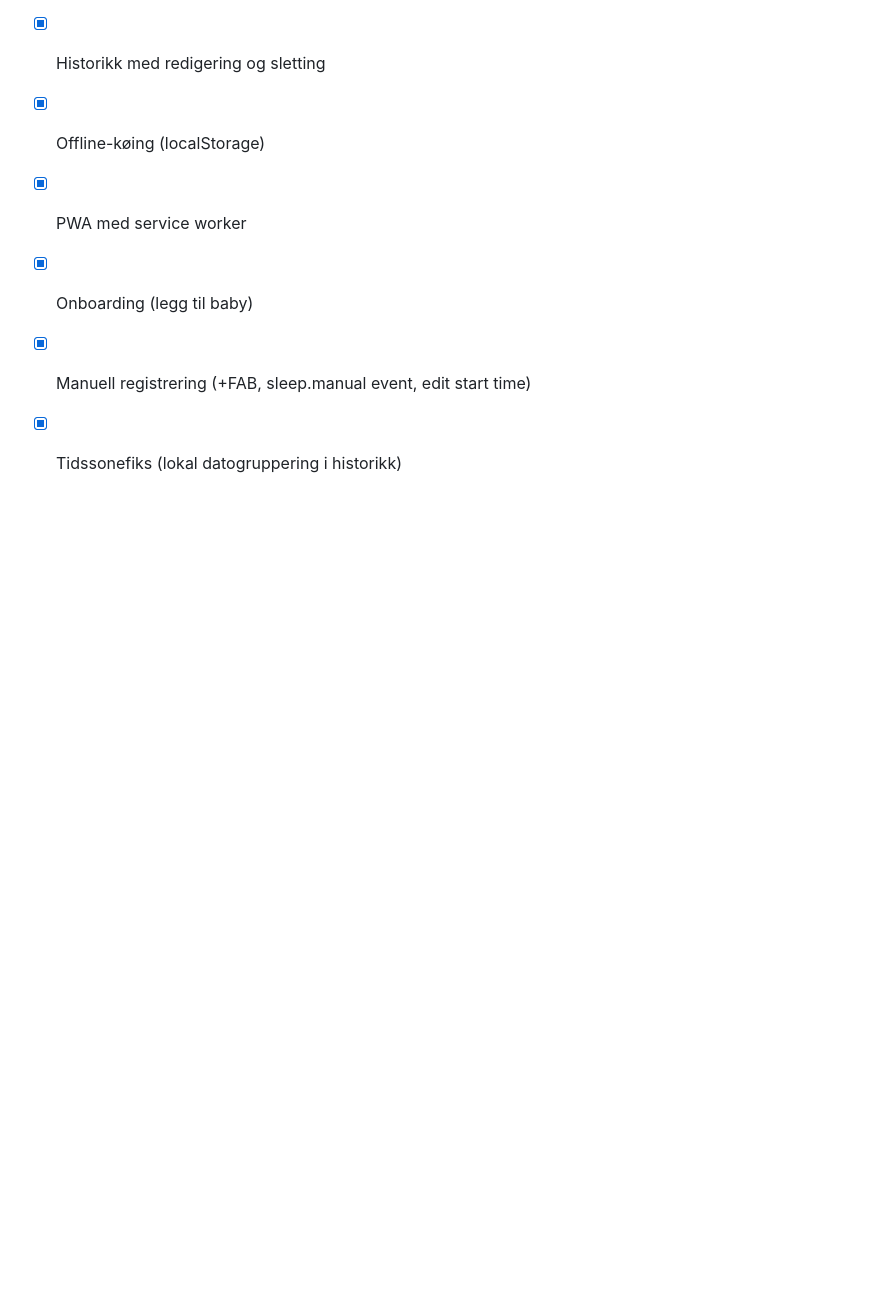
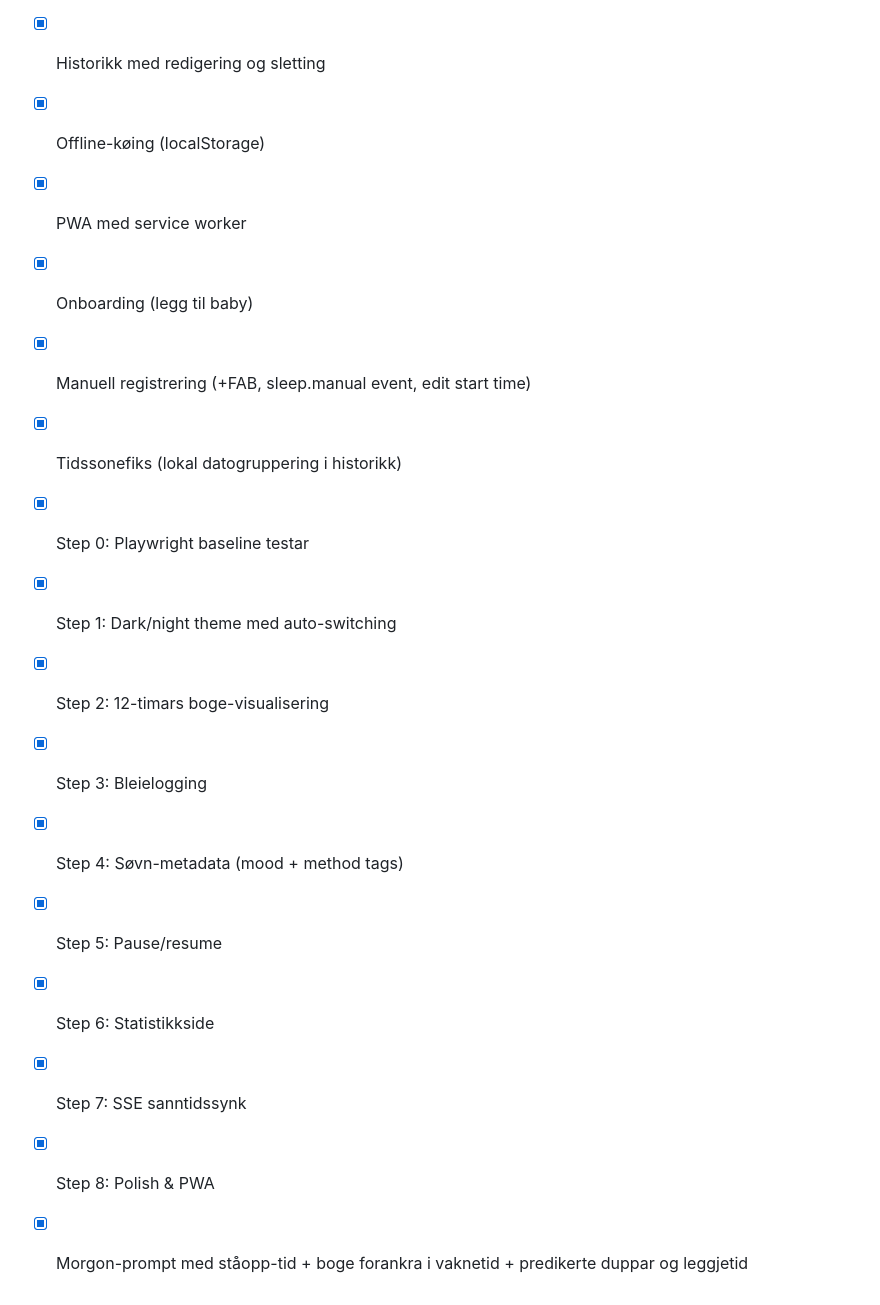
Before and after one commit to odinho/miniapps, a Markdown page: babysovelogg/TODO.md, the part around the change. Rendered like a GitHub page; blank space fills up the shorter version.

Commit message:
Update TODO: mark all steps complete

```diff
--- a/babysovelogg/TODO.md
+++ b/babysovelogg/TODO.md
@@ -238,3 +238,13 @@ Commit: `"Polish: animations, PWA improvements, cleanup"`
 - [x] Onboarding (legg til baby)
 - [x] Manuell registrering (+FAB, sleep.manual event, edit start time)
 - [x] Tidssonefiks (lokal datogruppering i historikk)
+- [x] Step 0: Playwright baseline testar
+- [x] Step 1: Dark/night theme med auto-switching
+- [x] Step 2: 12-timars boge-visualisering
+- [x] Step 3: Bleielogging
+- [x] Step 4: Søvn-metadata (mood + method tags)
+- [x] Step 5: Pause/resume
+- [x] Step 6: Statistikkside
+- [x] Step 7: SSE sanntidssynk
+- [x] Step 8: Polish & PWA
+- [x] Morgon-prompt med ståopp-tid + boge forankra i vaknetid + predikerte duppar og leggjetid
```
